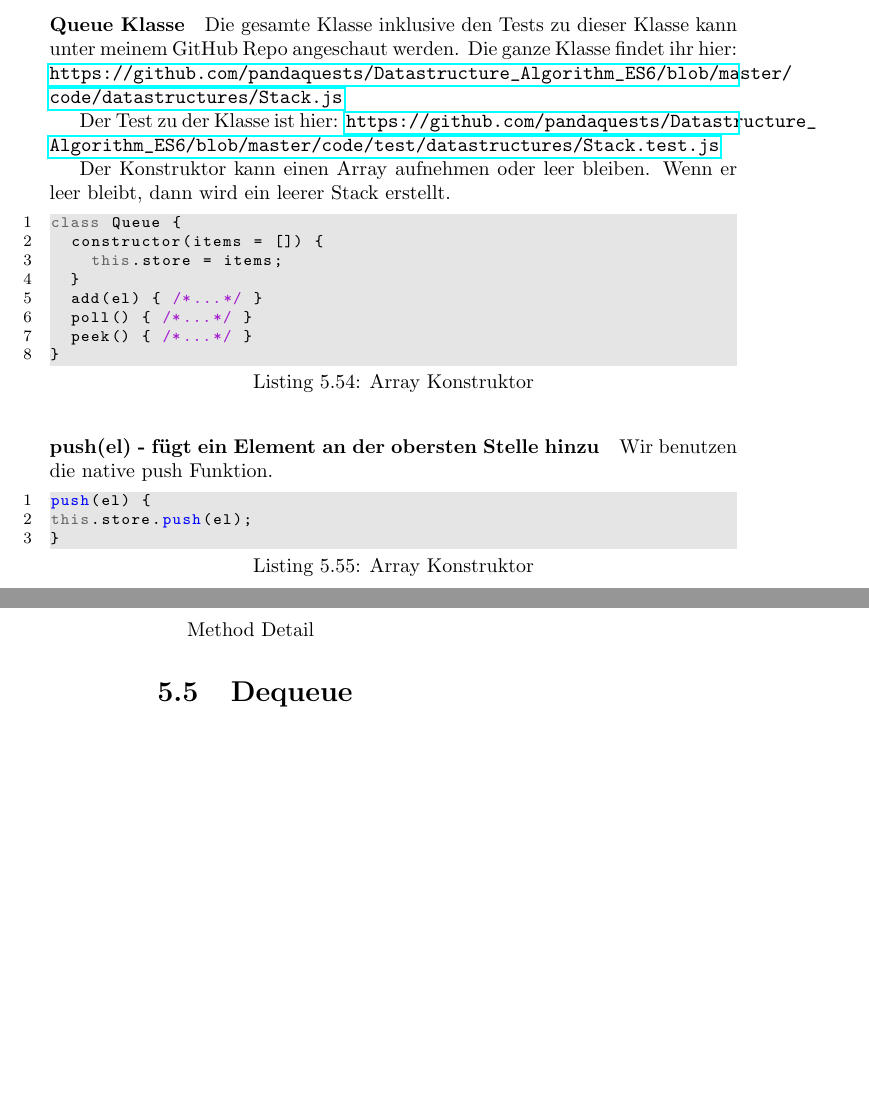
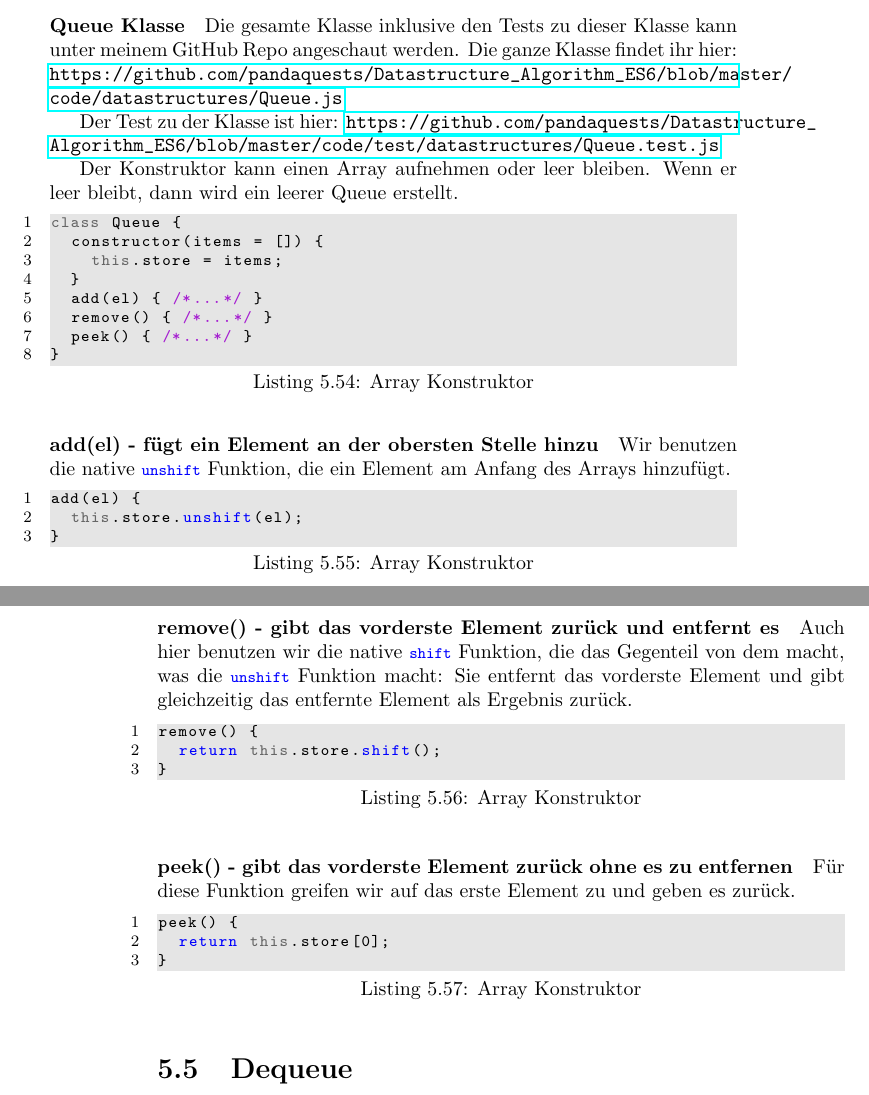
Before and after one commit to pandaquests/Datastructure_Algorithm_ES6, a LaTeX book (index.tex): two parts of pages 27 and 28 of 70, joined at a grey line, cut so that both start at the same text, the shorter picture padded with empty space. Compiled offline with pdfLaTeX.

Commit message:
feature: Paragraph about Queu

```diff
--- a/index.tex
+++ b/index.tex
@@ -863,11 +863,11 @@ Eine Queue (engl. für Warteschlange) ist eine Datenstruktur die nach dem "First
 \end{itemize}
 
 \paragraph{Queue Klasse}
-Die gesamte Klasse inklusive den Tests zu dieser Klasse kann unter meinem GitHub Repo angeschaut werden. Die ganze Klasse findet ihr hier: \url{https://github.com/pandaquests/Datastructure_Algorithm_ES6/blob/master/code/datastructures/Stack.js}
-
-Der Test zu der Klasse ist hier: \url{https://github.com/pandaquests/Datastructure_Algorithm_ES6/blob/master/code/test/datastructures/Stack.test.js}
-
-Der Konstruktor kann einen Array aufnehmen oder leer bleiben. Wenn er leer bleibt, dann wird ein leerer Stack erstellt.
+Die gesamte Klasse inklusive den Tests zu dieser Klasse kann unter meinem GitHub Repo angeschaut werden. Die ganze Klasse findet ihr hier: \url{https://github.com/pandaquests/Datastructure_Algorithm_ES6/blob/master/code/datastructures/Queue.js}
+
+Der Test zu der Klasse ist hier: \url{https://github.com/pandaquests/Datastructure_Algorithm_ES6/blob/master/code/test/datastructures/Queue.test.js}
+
+Der Konstruktor kann einen Array aufnehmen oder leer bleiben. Wenn er leer bleibt, dann wird ein leerer Queue erstellt.
 
 \begin{lstlisting}[caption=Array Konstruktor]
 class Queue {
@@ -875,20 +875,35 @@ class Queue {
 		this.store = items;
 	}
 	add(el) { /*...*/ }
-	poll() { /*...*/ }
+	remove() { /*...*/ }
 	peek() { /*...*/ }
 }
 \end{lstlisting}
 
-\paragraph{push(el) - fügt ein Element an der obersten Stelle hinzu} Wir benutzen die native push Funktion.
-\begin{lstlisting}[caption=Array Konstruktor]
-push(el) {
-this.store.push(el);
-}
-\end{lstlisting}
-
-
-Method Detail
+\paragraph{add(el) - fügt ein Element an der obersten Stelle hinzu} Wir benutzen die native \lstinline|unshift| Funktion, die ein Element am Anfang des Arrays hinzufügt.
+
+\begin{lstlisting}[caption=Array Konstruktor]
+add(el) {
+	this.store.unshift(el);
+}
+\end{lstlisting}
+
+\paragraph{remove() - gibt das vorderste Element zurück und entfernt es} Auch hier benutzen wir die native \lstinline|shift| Funktion, die das Gegenteil von dem macht, was die \lstinline|unshift| Funktion macht: Sie entfernt das vorderste Element und gibt gleichzeitig das entfernte Element als Ergebnis zurück.
+
+\begin{lstlisting}[caption=Array Konstruktor]
+remove() {
+	return this.store.shift();
+}
+\end{lstlisting}
+
+\paragraph{peek() - gibt das vorderste Element zurück ohne es zu entfernen} Für diese Funktion greifen wir auf das erste Element zu und geben es zurück.
+
+\begin{lstlisting}[caption=Array Konstruktor]
+peek() {
+	return this.store[0];
+}
+\end{lstlisting}
+
 \section{Dequeue}
 
 
```
Also changed, not shown: index.pdf, 4 other files.
